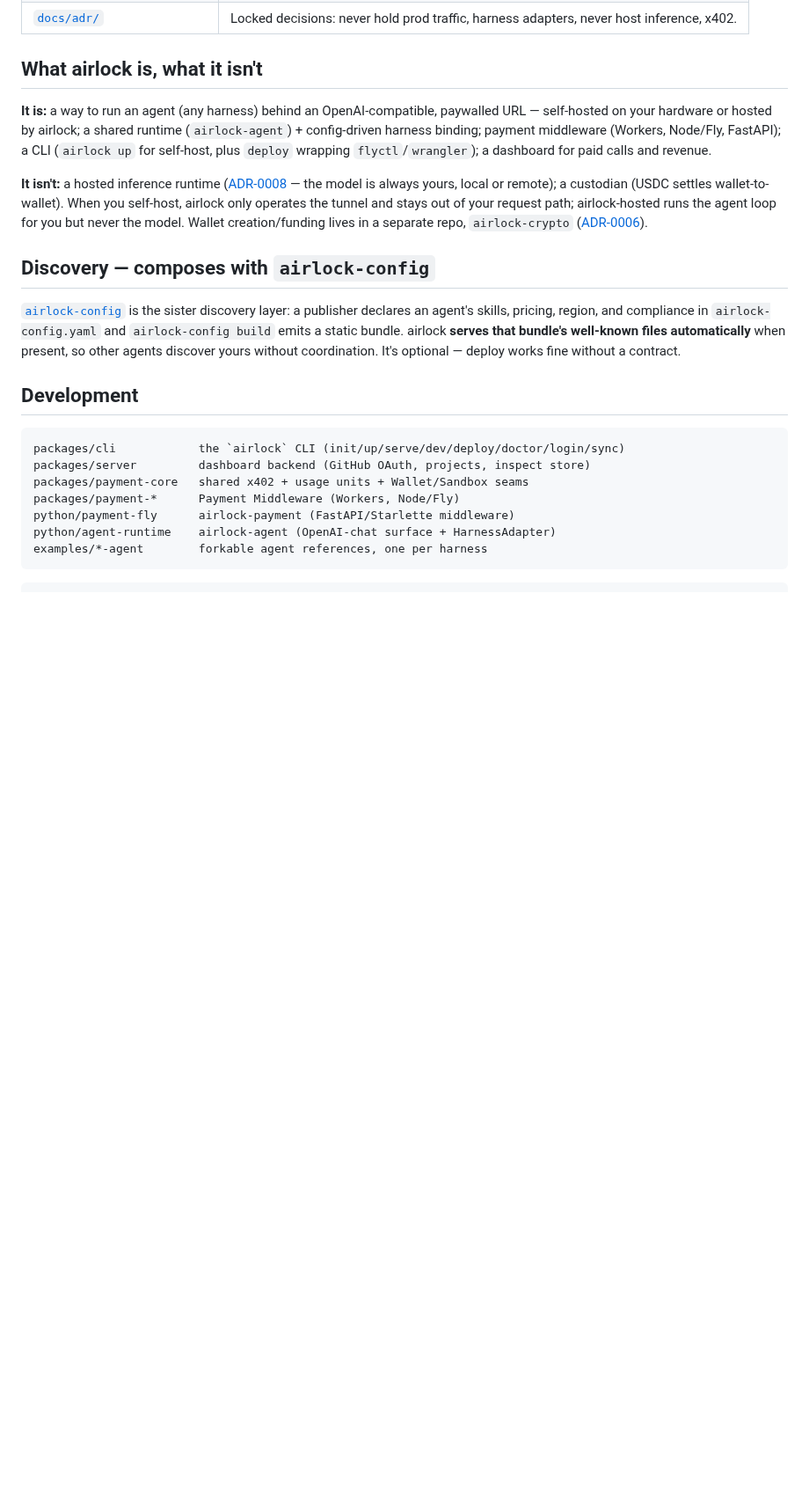
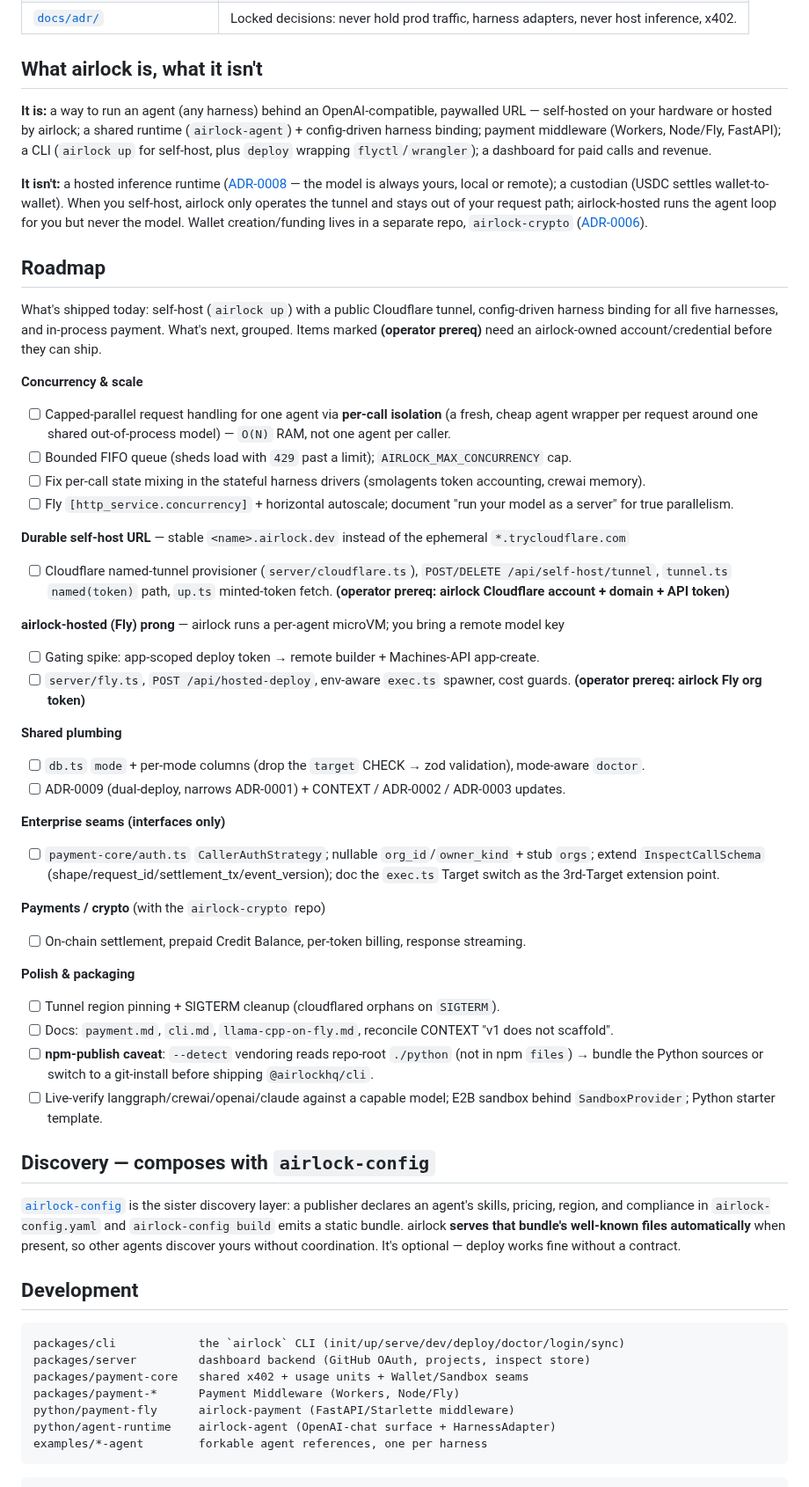
Before and after one commit to Okohedeki/airlock, a Markdown page: README.md, the part around the change. Shown at 88% size. Drawn GitHub-style; blank space fills up the shorter version.

Commit message:
docs(readme): add Roadmap section consolidating the backlog
Surface the deferred work (concurrency, durable self-host URL, the Fly
hosted prong, shared plumbing, enterprise seams, crypto, polish) that
previously lived only in local task/plan/memory files, so the repo shows
what's next.

Co-Authored-By: Claude Opus 4.7 <noreply@anthropic.com>

```diff
--- a/README.md
+++ b/README.md
@@ -157,6 +157,39 @@ See the [full CLI reference](./docs/cli.md).
 
 **It isn't:** a hosted inference runtime ([ADR-0008](./docs/adr/0008-airlock-never-hosts-inference.md) — the model is always yours, local or remote); a custodian (USDC settles wallet-to-wallet). When you self-host, airlock only operates the tunnel and stays out of your request path; airlock-hosted runs the agent loop for you but never the model. Wallet creation/funding lives in a separate repo, `airlock-crypto` ([ADR-0006](./docs/adr/0006-wallets-in-airlock-crypto.md)).
 
+## Roadmap
+
+What's shipped today: self-host (`airlock up`) with a public Cloudflare tunnel, config-driven harness binding for all five harnesses, and in-process payment. What's next, grouped. Items marked **(operator prereq)** need an airlock-owned account/credential before they can ship.
+
+**Concurrency & scale**
+- [ ] Capped-parallel request handling for one agent via **per-call isolation** (a fresh, cheap agent wrapper per request around one shared out-of-process model) — `O(N)` RAM, not one agent per caller.
+- [ ] Bounded FIFO queue (sheds load with `429` past a limit); `AIRLOCK_MAX_CONCURRENCY` cap.
+- [ ] Fix per-call state mixing in the stateful harness drivers (smolagents token accounting, crewai memory).
+- [ ] Fly `[http_service.concurrency]` + horizontal autoscale; document "run your model as a server" for true parallelism.
+
+**Durable self-host URL** — stable `<name>.airlock.dev` instead of the ephemeral `*.trycloudflare.com`
+- [ ] Cloudflare named-tunnel provisioner (`server/cloudflare.ts`), `POST/DELETE /api/self-host/tunnel`, `tunnel.ts` `named(token)` path, `up.ts` minted-token fetch. **(operator prereq: airlock Cloudflare account + domain + API token)**
+
+**airlock-hosted (Fly) prong** — airlock runs a per-agent microVM; you bring a remote model key
+- [ ] Gating spike: app-scoped deploy token → remote builder + Machines-API app-create.
+- [ ] `server/fly.ts`, `POST /api/hosted-deploy`, env-aware `exec.ts` spawner, cost guards. **(operator prereq: airlock Fly org token)**
+
+**Shared plumbing**
+- [ ] `db.ts` `mode` + per-mode columns (drop the `target` CHECK → zod validation), mode-aware `doctor`.
+- [ ] ADR-0009 (dual-deploy, narrows ADR-0001) + CONTEXT / ADR-0002 / ADR-0003 updates.
+
+**Enterprise seams (interfaces only)**
+- [ ] `payment-core/auth.ts` `CallerAuthStrategy`; nullable `org_id`/`owner_kind` + stub `orgs`; extend `InspectCallSchema` (shape/request_id/settlement_tx/event_version); doc the `exec.ts` Target switch as the 3rd-Target extension point.
+
+**Payments / crypto** (with the `airlock-crypto` repo)
+- [ ] On-chain settlement, prepaid Credit Balance, per-token billing, response streaming.
+
+**Polish & packaging**
+- [ ] Tunnel region pinning + SIGTERM cleanup (cloudflared orphans on `SIGTERM`).
+- [ ] Docs: `payment.md`, `cli.md`, `llama-cpp-on-fly.md`, reconcile CONTEXT "v1 does not scaffold".
+- [ ] **npm-publish caveat**: `--detect` vendoring reads repo-root `./python` (not in npm `files`) → bundle the Python sources or switch to a git-install before shipping `@airlockhq/cli`.
+- [ ] Live-verify langgraph/crewai/openai/claude against a capable model; E2B sandbox behind `SandboxProvider`; Python starter template.
+
 ## Discovery — composes with `airlock-config`
 
 [`airlock-config`](https://github.com/Okohedeki/airlock-config) is the sister discovery layer: a publisher declares an agent's skills, pricing, region, and compliance in `airlock-config.yaml` and `airlock-config build` emits a static bundle. airlock **serves that bundle's well-known files automatically** when present, so other agents discover yours without coordination. It's optional — deploy works fine without a contract.
```
